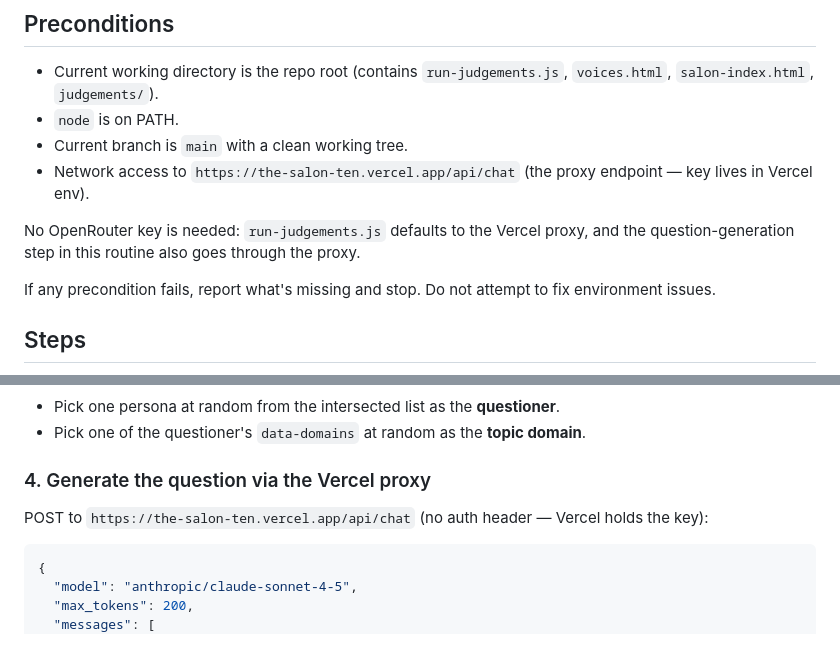
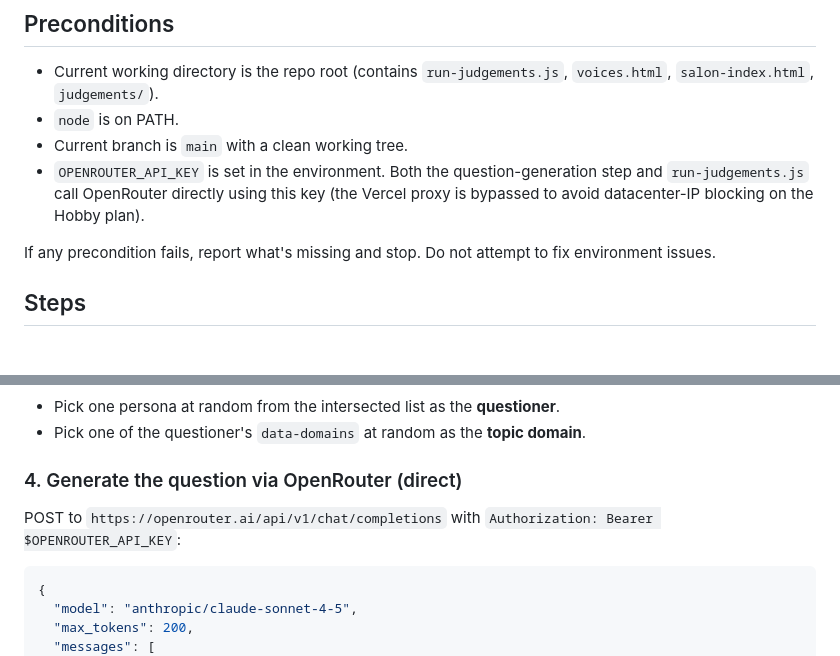
Before and after one commit to petesherratt-collab/the-salon, a Markdown page: .claude/commands/nightly-judgement.md, 2 parts joined by grey strips. GitHub-like rendering; blank space fills up the shorter version.

Commit message:
Nightly routine: hit OpenRouter directly, skip Vercel proxy
The Vercel Hobby plan's edge blocks datacenter IPs with 403 host_not_allowed,
so the scheduled run cannot reach the proxy. run-judgements.js already has a
direct mode when OPENROUTER_API_KEY is set; switch step 4 to use it too.
The key is supplied via the trigger prompt, not committed.

````diff
--- a/.claude/commands/nightly-judgement.md
+++ b/.claude/commands/nightly-judgement.md
@@ -11,9 +11,7 @@ You are running an automated routine for The Salon. Generate one new Judgement,
 - Current working directory is the repo root (contains `run-judgements.js`, `voices.html`, `salon-index.html`, `judgements/`).
 - `node` is on PATH.
 - Current branch is `main` with a clean working tree.
-- Network access to `https://the-salon-ten.vercel.app/api/chat` (the proxy endpoint — key lives in Vercel env).
-
-No OpenRouter key is needed: `run-judgements.js` defaults to the Vercel proxy, and the question-generation step in this routine also goes through the proxy.
+- `OPENROUTER_API_KEY` is set in the environment. Both the question-generation step and `run-judgements.js` call OpenRouter directly using this key (the Vercel proxy is bypassed to avoid datacenter-IP blocking on the Hobby plan).
 
 If any precondition fails, report what's missing and stop. Do not attempt to fix environment issues.
 
@@ -34,9 +32,9 @@ Open `run-judgements.js` and read the `PERSONAS` array (starts at the `const PER
 - Pick one persona at random from the intersected list as the **questioner**.
 - Pick one of the questioner's `data-domains` at random as the **topic domain**.
 
-### 4. Generate the question via the Vercel proxy
+### 4. Generate the question via OpenRouter (direct)
 
-POST to `https://the-salon-ten.vercel.app/api/chat` (no auth header — Vercel holds the key):
+POST to `https://openrouter.ai/api/v1/chat/completions` with `Authorization: Bearer $OPENROUTER_API_KEY`:
 
 ```json
 {
````
